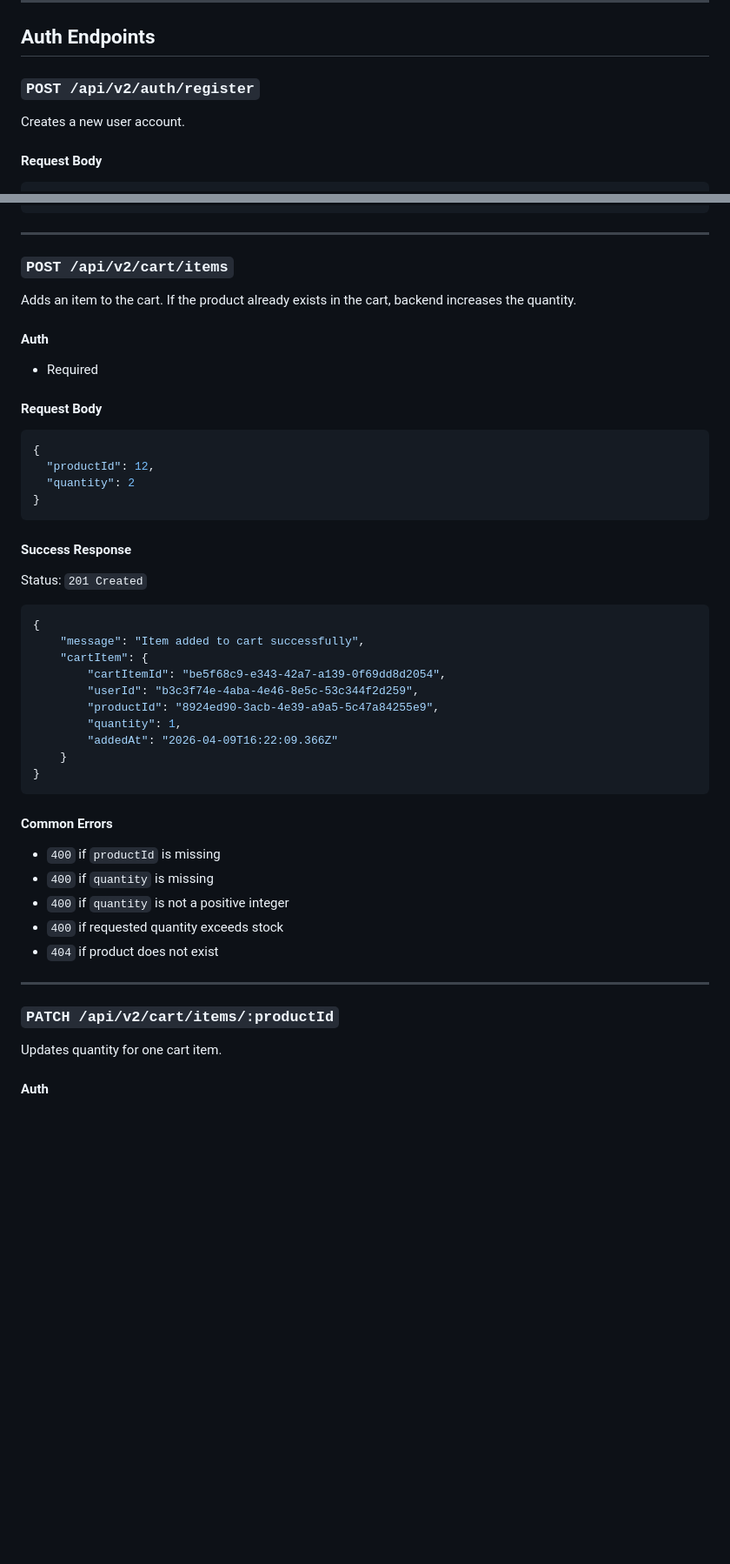
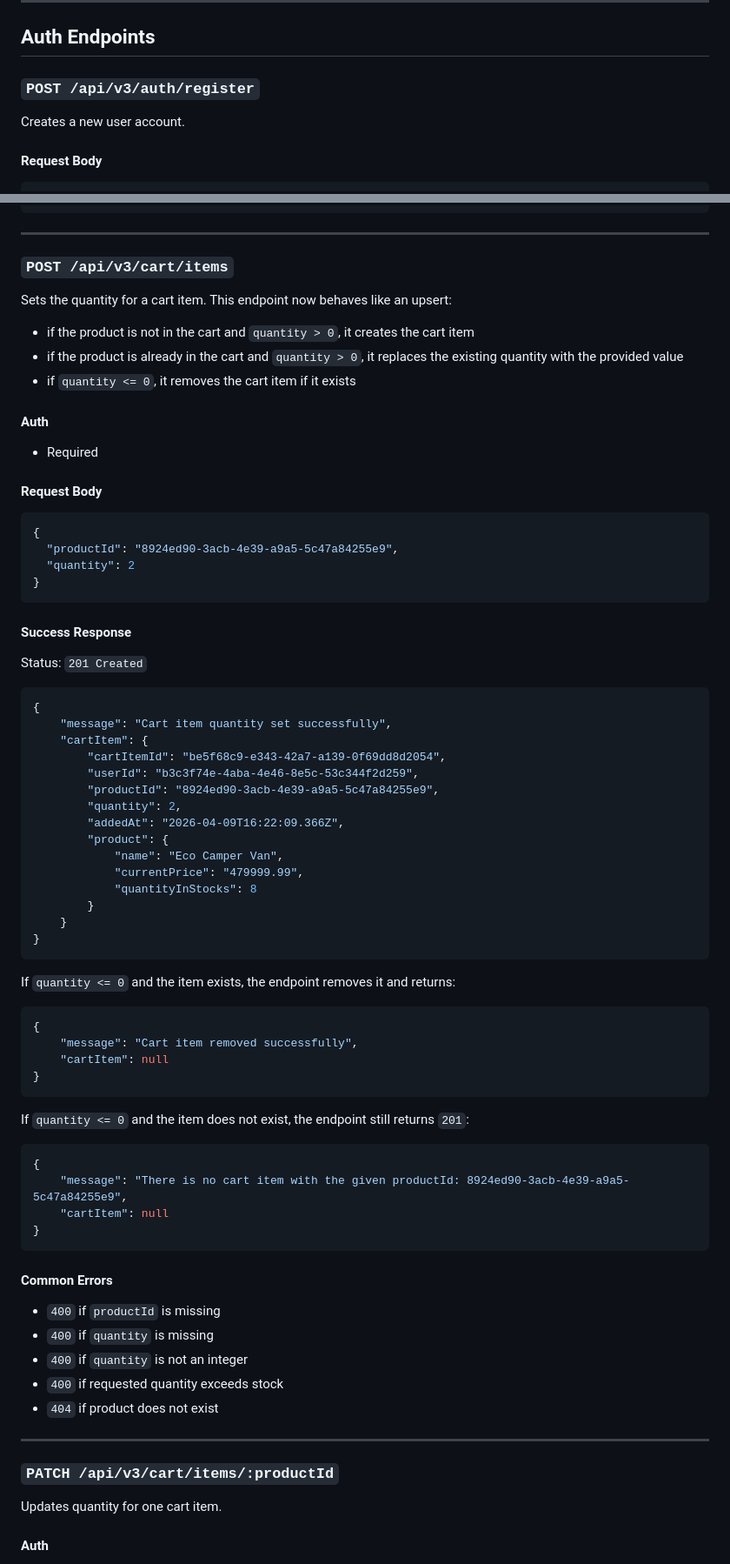
Before and after one commit to ICHORd12/Caravan_Palace, a Markdown page: API_ENDPOINTS.md, 2 parts joined by grey strips. Shown at 87% size. GitHub-like rendering; blank space fills up the shorter version.

````diff
--- a/API_ENDPOINTS.md
+++ b/API_ENDPOINTS.md
@@ -28,7 +28,7 @@ Authorization: Bearer <token>
 
 ## Auth Endpoints
 
-### `POST /api/v2/auth/register`
+### `POST /api/v3/auth/register`
 
 Creates a new user account.
 
@@ -666,9 +666,13 @@ Status: `200 OK`
 
 ---
 
-### `POST /api/v2/cart/items`
+### `POST /api/v3/cart/items`
 
-Adds an item to the cart. If the product already exists in the cart, backend increases the quantity.
+Sets the quantity for a cart item. This endpoint now behaves like an upsert:
+
+- if the product is not in the cart and `quantity > 0`, it creates the cart item
+- if the product is already in the cart and `quantity > 0`, it replaces the existing quantity with the provided value
+- if `quantity <= 0`, it removes the cart item if it exists
 
 #### Auth
 
@@ -678,7 +682,7 @@ Adds an item to the cart. If the product already exists in the cart, backend inc
 
 ```json
 {
-  "productId": 12,
+  "productId": "8924ed90-3acb-4e39-a9a5-5c47a84255e9",
   "quantity": 2
 }
 ```
@@ -689,14 +693,37 @@ Status: `201 Created`
 
 ```json
 {
-    "message": "Item added to cart successfully",
+    "message": "Cart item quantity set successfully",
     "cartItem": {
         "cartItemId": "be5f68c9-e343-42a7-a139-0f69dd8d2054",
         "userId": "b3c3f74e-4aba-4e46-8e5c-53c344f2d259",
         "productId": "8924ed90-3acb-4e39-a9a5-5c47a84255e9",
-        "quantity": 1,
-        "addedAt": "2026-04-09T16:22:09.366Z"
+        "quantity": 2,
+        "addedAt": "2026-04-09T16:22:09.366Z",
+        "product": {
+            "name": "Eco Camper Van",
+            "currentPrice": "479999.99",
+            "quantityInStocks": 8
+        }
     }
+}
+```
+
+If `quantity <= 0` and the item exists, the endpoint removes it and returns:
+
+```json
+{
+    "message": "Cart item removed successfully",
+    "cartItem": null
+}
+```
+
+If `quantity <= 0` and the item does not exist, the endpoint still returns `201`:
+
+```json
+{
+    "message": "There is no cart item with the given productId: 8924ed90-3acb-4e39-a9a5-5c47a84255e9",
+    "cartItem": null
 }
 ```
 
@@ -704,13 +731,13 @@ Status: `201 Created`
 
 - `400` if `productId` is missing
 - `400` if `quantity` is missing
-- `400` if `quantity` is not a positive integer
+- `400` if `quantity` is not an integer
 - `400` if requested quantity exceeds stock
 - `404` if product does not exist
 
 ---
 
-### `PATCH /api/v2/cart/items/:productId`
+### `PATCH /api/v3/cart/items/:productId`
 
 Updates quantity for one cart item.
 
````
Also changed, not shown: other parts of API_ENDPOINTS.md (+37 -37 lines).
